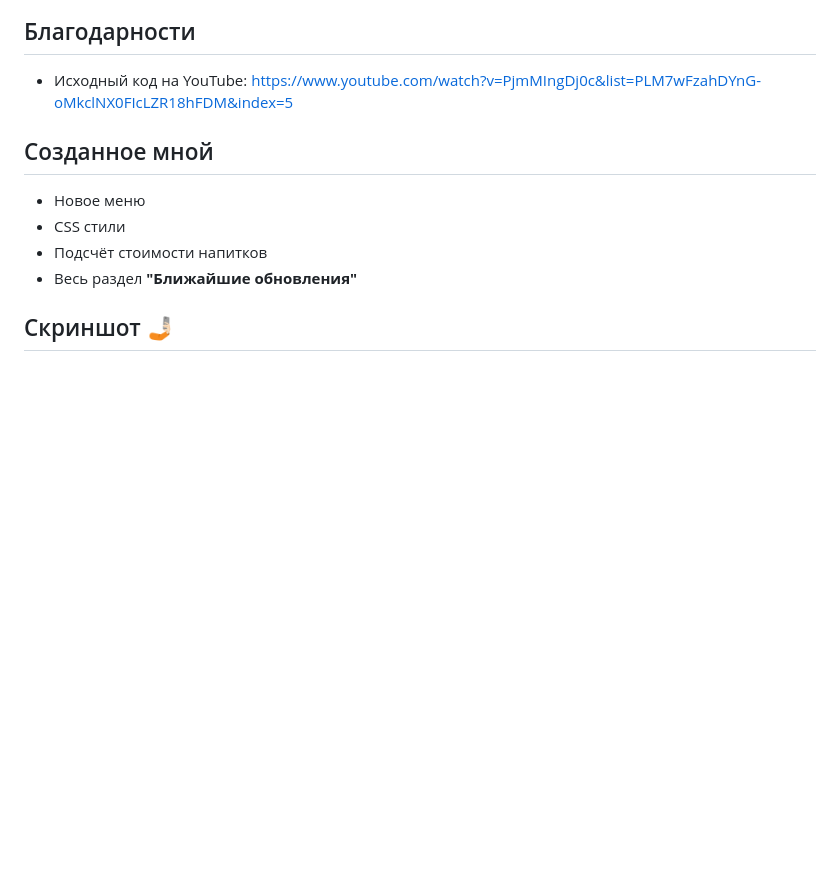
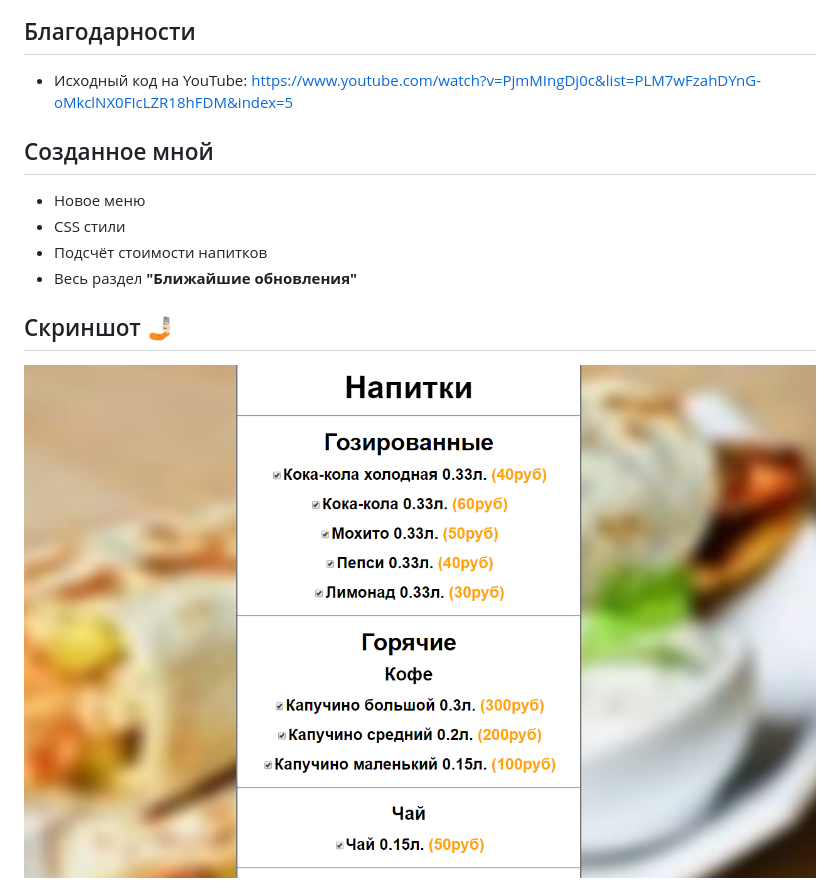
Before and after one commit to DanielPetelin/Shawarma_menu, a Markdown page: README.md, the part around the change. GitHub-like rendering; pictures changed too: immages/capture-20200119-162555.png (added); blank space fills up the shorter version.

Commit message:
make scrin

```diff
--- a/README.md
+++ b/README.md
@@ -34,3 +34,5 @@
 * Весь раздел <b>"Ближайшие обновления"</b>
 
 ## Скриншот 🤳🏻
+
+<img src="./immages/capture-20200119-162555.png">
```
